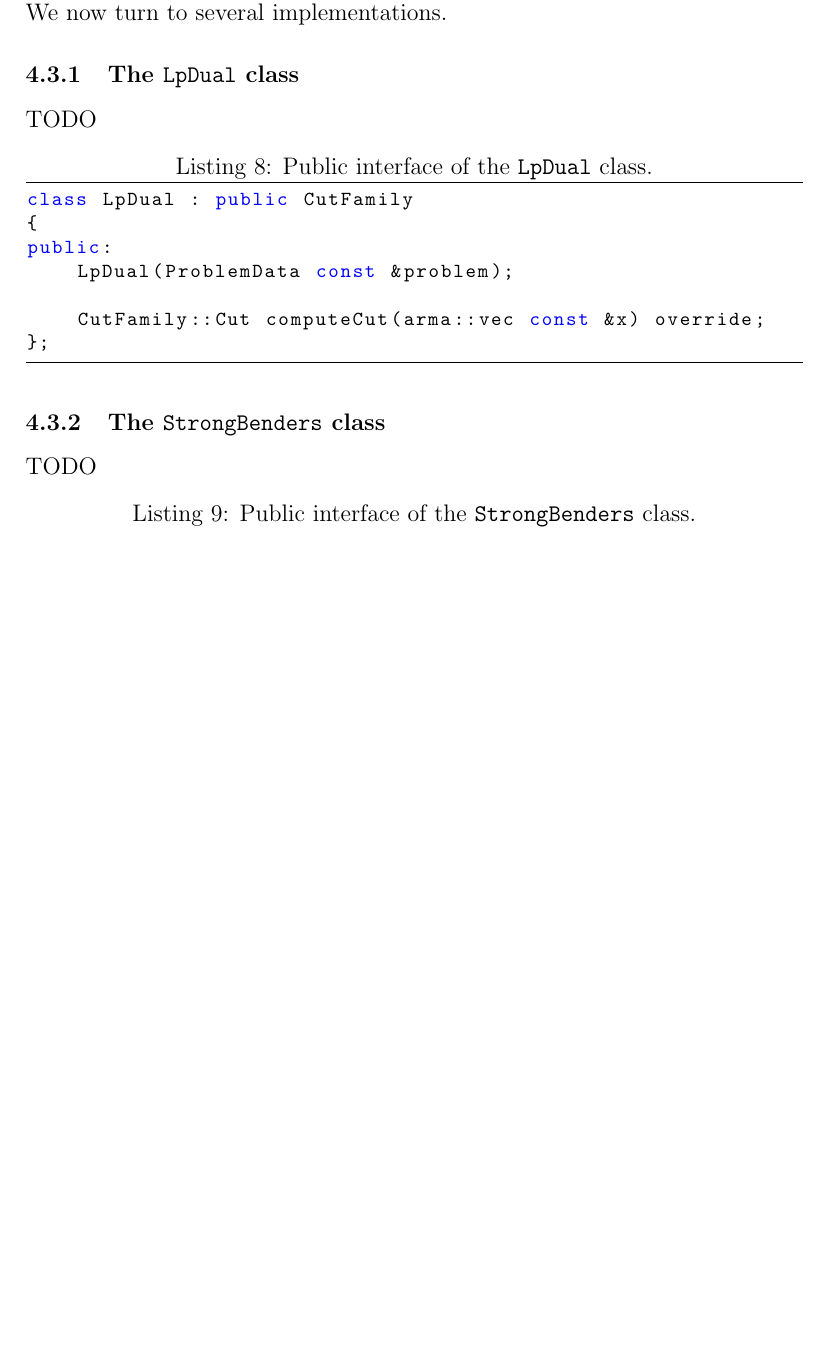
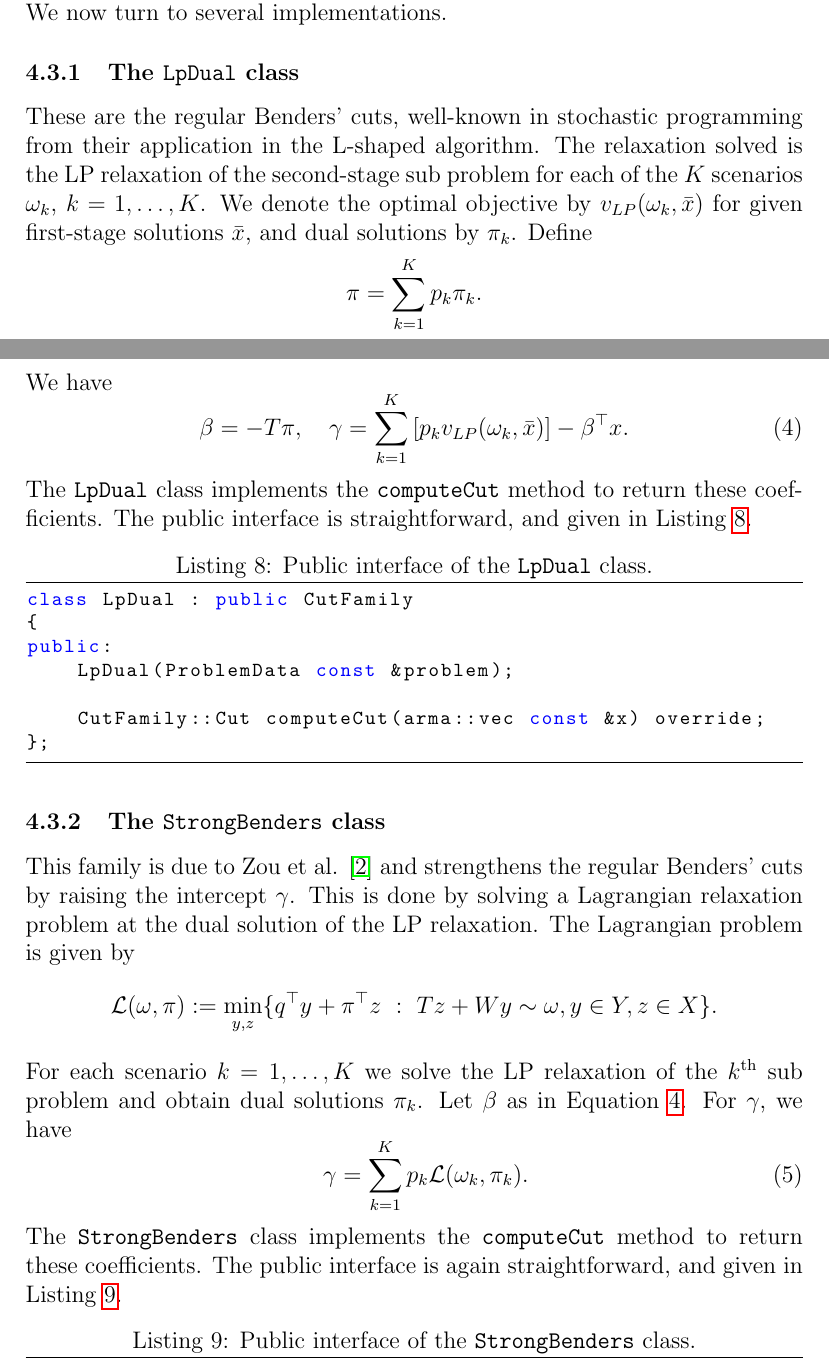
Before and after one commit to wardromeijnders/LBDA, a LaTeX document (docs/manual.tex): part of page 10 of 12 before the commit and two parts of pages 11 and 12 of 14 after it, the two joined at a grey line, cut so that both start at the same text, the shorter picture padded with empty space. Compiled offline with pdfLaTeX.

Commit message:
Expand manual with cut families, installation instructions

```diff
--- a/docs/manual.tex
+++ b/docs/manual.tex
@@ -319,8 +347,15 @@ Observe that \texttt{CutFamily} is an abstract class, and cannot itself be insta
 \subsubsection{The \texttt{LpDual} class}
 \label{subsubsec:lpdual}
 
-TODO
-
+These are the regular Benders' cuts, well-known in stochastic programming from their application in the L-shaped algorithm. The relaxation solved is the LP relaxation of the second-stage sub problem for each of the $K$ scenarios $\omega_k$, $k = 1,\ldots,K$. We denote the optimal objective by $v_{LP}(\omega_k, \bar x)$ for given first-stage solutions $\bar x$, and dual solutions by $\pi_k$. Define
+\[ \pi = \sum_{k = 1}^K p_k \pi_k. \]
+We have
+\begin{equation}
+\beta = -T\pi, \quad
+\gamma = \sum_{k = 1}^K \left[ p_k v_{LP}(\omega_k, \bar x) \right] - \beta^\top x.
+\label{eq:benders_coeffs}
+\end{equation}
+The \texttt{LpDual} class implements the \texttt{computeCut} method to return these coefficients. The public interface is straightforward, and given in Listing \ref{listing:lpdual}.
 \begin{lstlisting}[caption={Public interface of the \texttt{LpDual} class.},
                    label={listing:lpdual}]
 class LpDual : public CutFamily
@@ -335,8 +370,14 @@ public:
 \subsubsection{The \texttt{StrongBenders} class}
 \label{subsubsec:strong_benders}
 
-TODO
-
+This family is due to Zou et al. \cite{zou2019} and strengthens the regular Benders' cuts by raising the intercept $\gamma$. This is done by solving a Lagrangian relaxation problem at the dual solution of the LP relaxation. The Lagrangian problem is given by
+\[ \mathcal{L}(\omega, \pi) := \min_{y, z} \{ q^\top y + \pi^\top z~:~Tz + Wy \sim \omega, y \in Y, z \in X \}. \]
+For each scenario $k = 1,\ldots,K$ we solve the LP relaxation of the $k$\textsuperscript{th} sub problem and obtain dual solutions $\pi_k$. Let $\beta$ as in Equation \ref{eq:benders_coeffs}. For $\gamma$, we have
+\begin{equation}
+\quad \gamma = \sum_{k = 1}^K p_k \mathcal{L}(\omega_k, \pi_k).
+\label{eq:strong_benders_coeffs}
+\end{equation}
+The \texttt{StrongBenders} class implements the \texttt{computeCut} method to return these coefficients. The public interface is again straightforward, and given in Listing \ref{listing:strong_benders}.
 \begin{lstlisting}[caption={Public interface of the \texttt{StrongBenders} class.},
                    label={listing:strong_benders}]
 class StrongBenders : public CutFamily
```
Also changed, not shown: docs/manual.tex (37 more changed lines), 1 other file.
